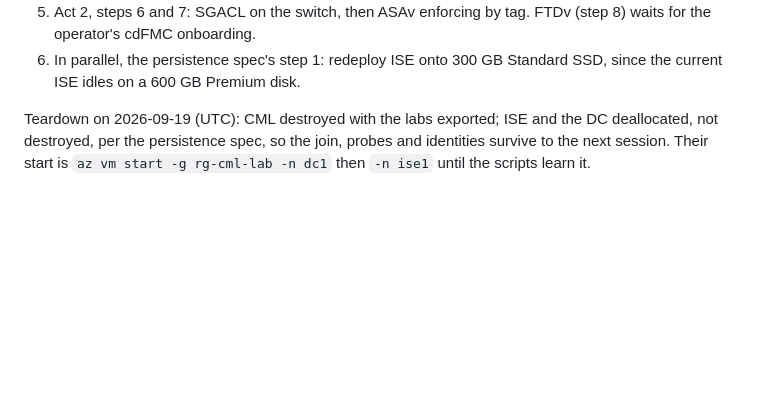
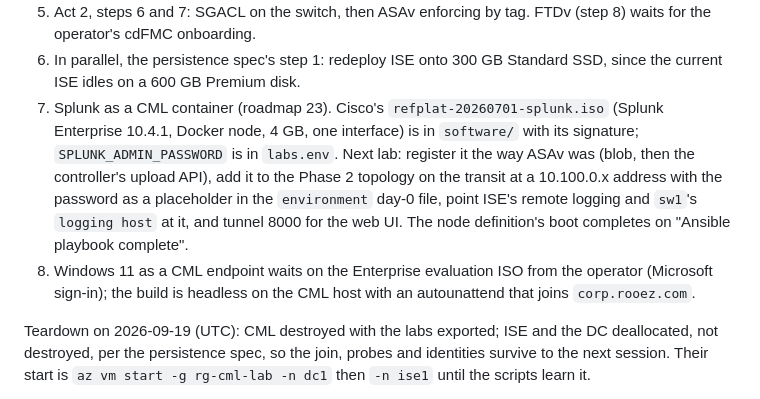
Before and after one commit to itsAmeMario0o/cml-phoenix, a Markdown page: docs/STATUS.md, the part around the change. GitHub-like rendering; blank space fills up the shorter version.

Commit message:
docs: Splunk container and Windows 11 endpoint on the next-steps list
Co-Authored-By: Claude Fable 5.1 <noreply@anthropic.com>
Claude-Session: https://claude.ai/code/session_01QGTejPxCmsAbz7BD9nAWMy

```diff
--- a/docs/STATUS.md
+++ b/docs/STATUS.md
@@ -63,6 +63,18 @@ Next steps for Phase 2, in order (Act 1 first, then Act 2):
    FTDv (step 8) waits for the operator's cdFMC onboarding.
 6. In parallel, the persistence spec's step 1: redeploy ISE onto 300 GB
    Standard SSD, since the current ISE idles on a 600 GB Premium disk.
+7. Splunk as a CML container (roadmap 23). Cisco's
+   `refplat-20260701-splunk.iso` (Splunk Enterprise 10.4.1, Docker node, 4
+   GB, one interface) is in `software/` with its signature;
+   `SPLUNK_ADMIN_PASSWORD` is in `labs.env`. Next lab: register it the way
+   ASAv was (blob, then the controller's upload API), add it to the Phase 2
+   topology on the transit at a 10.100.0.x address with the password as a
+   placeholder in the `environment` day-0 file, point ISE's remote logging
+   and `sw1`'s `logging host` at it, and tunnel 8000 for the web UI. The
+   node definition's boot completes on "Ansible playbook complete".
+8. Windows 11 as a CML endpoint waits on the Enterprise evaluation ISO
+   from the operator (Microsoft sign-in); the build is headless on the CML
+   host with an autounattend that joins `corp.rooez.com`.
 
 Teardown on 2026-09-19 (UTC): CML destroyed with the labs exported; ISE
 and the DC deallocated, not destroyed, per the persistence spec, so the
```
